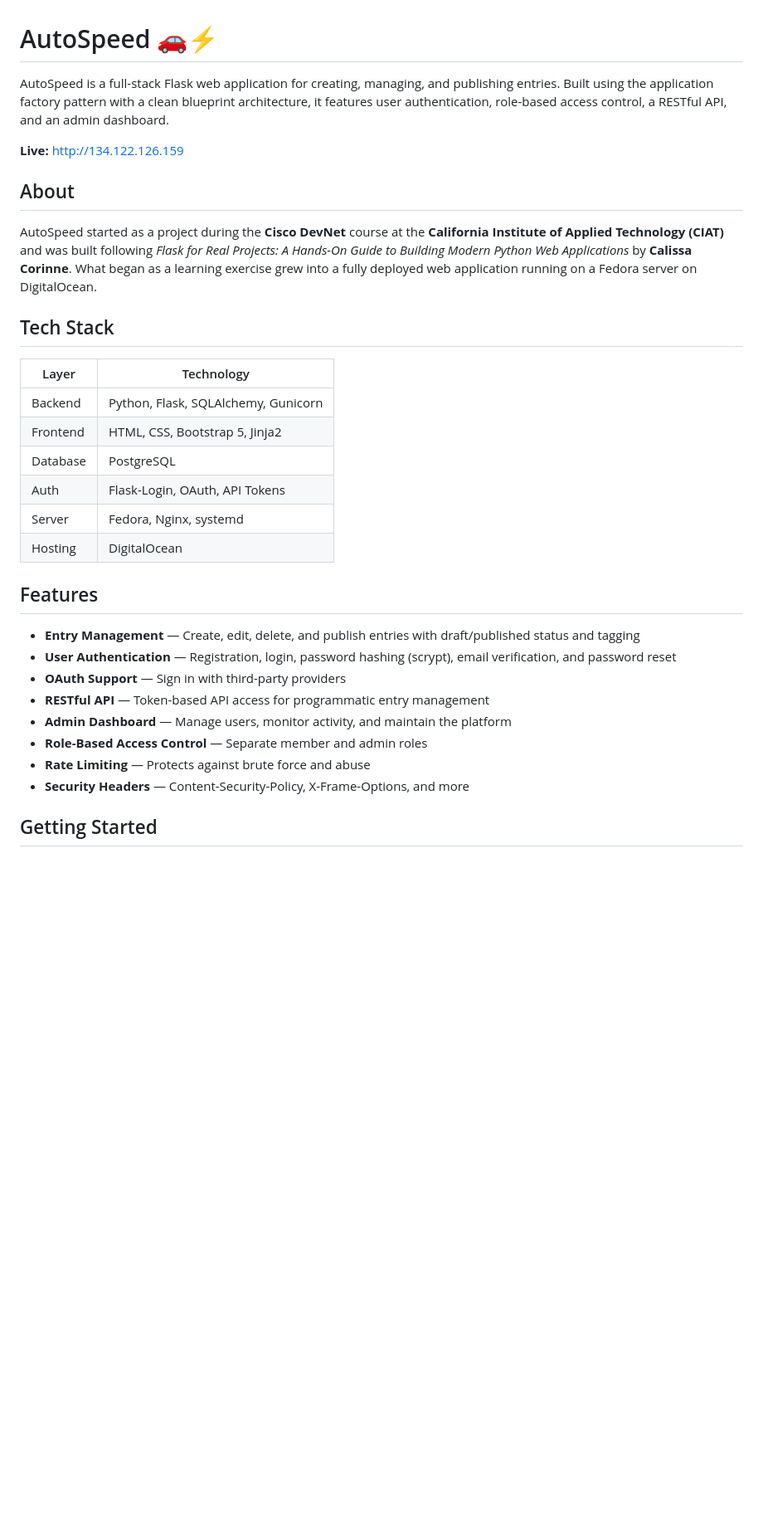
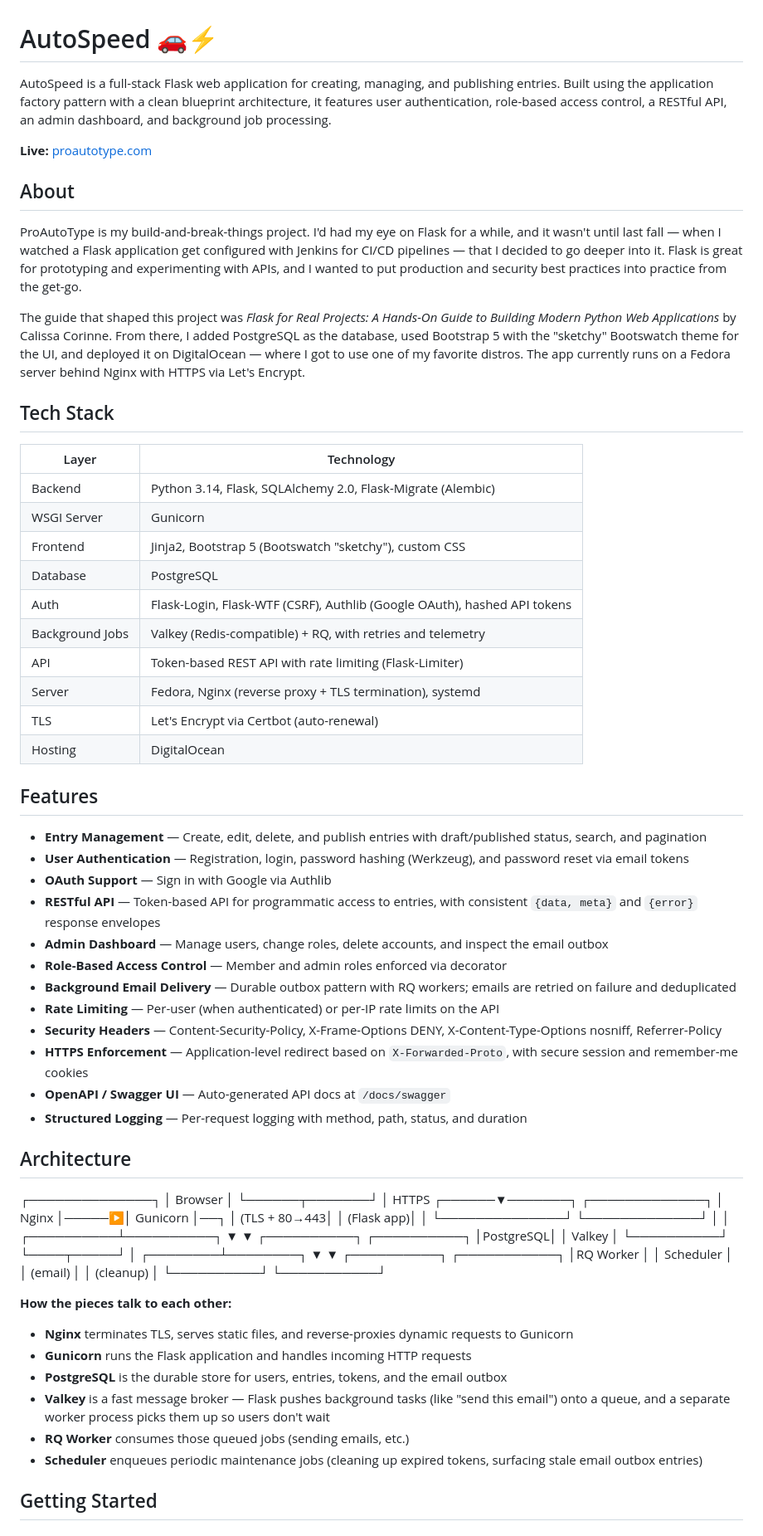
Before and after one commit to WebArtisan254/autospeed, a Markdown page: README.md, the part around one of its changes. Shown at 83% size. Rendered like a GitHub page; blank space fills up the shorter version.

```diff
--- a/README.md
+++ b/README.md
@@ -1,34 +1,77 @@
 # AutoSpeed 🚗⚡
 
-AutoSpeed is a full-stack Flask web application for creating, managing, and publishing entries. Built using the application factory pattern with a clean blueprint architecture, it features user authentication, role-based access control, a RESTful API, and an admin dashboard.
+AutoSpeed is a full-stack Flask web application for creating, managing, and publishing entries. Built using the application factory pattern with a clean blueprint architecture, it features user authentication, role-based access control, a RESTful API, an admin dashboard, and background job processing.
 
-**Live:** [http://134.122.126.159](http://134.122.126.159)
+**Live:** [proautotype.com](https://proautotype.com)
 
 ## About
 
-AutoSpeed started as a project during the **Cisco DevNet** course at the **California Institute of Applied Technology (CIAT)** and was built following *Flask for Real Projects: A Hands-On Guide to Building Modern Python Web Applications* by **Calissa Corinne**. What began as a learning exercise grew into a fully deployed web application running on a Fedora server on DigitalOcean.
+ProAutoType is my build-and-break-things project. I'd had my eye on Flask for a while, and it wasn't until last fall — when I watched a Flask application get configured with Jenkins for CI/CD pipelines — that I decided to go deeper into it. Flask is great for prototyping and experimenting with APIs, and I wanted to put production and security best practices into practice from the get-go.
+
+The guide that shaped this project was *Flask for Real Projects: A Hands-On Guide to Building Modern Python Web Applications* by Calissa Corinne. From there, I added PostgreSQL as the database, used Bootstrap 5 with the "sketchy" Bootswatch theme for the UI, and deployed it on DigitalOcean — where I got to use one of my favorite distros. The app currently runs on a Fedora server behind Nginx with HTTPS via Let's Encrypt.
 
 ## Tech Stack
 
 | Layer | Technology |
 |-------|------------|
-| Backend | Python, Flask, SQLAlchemy, Gunicorn |
-| Frontend | HTML, CSS, Bootstrap 5, Jinja2 |
+| Backend | Python 3.14, Flask, SQLAlchemy 2.0, Flask-Migrate (Alembic) |
+| WSGI Server | Gunicorn |
+| Frontend | Jinja2, Bootstrap 5 (Bootswatch "sketchy"), custom CSS |
 | Database | PostgreSQL |
-| Auth | Flask-Login, OAuth, API Tokens |
-| Server | Fedora, Nginx, systemd |
+| Auth | Flask-Login, Flask-WTF (CSRF), Authlib (Google OAuth), hashed API tokens |
+| Background Jobs | Valkey (Redis-compatible) + RQ, with retries and telemetry |
+| API | Token-based REST API with rate limiting (Flask-Limiter) |
+| Server | Fedora, Nginx (reverse proxy + TLS termination), systemd |
+| TLS | Let's Encrypt via Certbot (auto-renewal) |
 | Hosting | DigitalOcean |
 
 ## Features
 
-- **Entry Management** — Create, edit, delete, and publish entries with draft/published status and tagging
-- **User Authentication** — Registration, login, password hashing (scrypt), email verification, and password reset
-- **OAuth Support** — Sign in with third-party providers
-- **RESTful API** — Token-based API access for programmatic entry management
-- **Admin Dashboard** — Manage users, monitor activity, and maintain the platform
-- **Role-Based Access Control** — Separate member and admin roles
-- **Rate Limiting** — Protects against brute force and abuse
-- **Security Headers** — Content-Security-Policy, X-Frame-Options, and more
+- **Entry Management** — Create, edit, delete, and publish entries with draft/published status, search, and pagination
+- **User Authentication** — Registration, login, password hashing (Werkzeug), and password reset via email tokens
+- **OAuth Support** — Sign in with Google via Authlib
+- **RESTful API** — Token-based API for programmatic access to entries, with consistent `{data, meta}` and `{error}` response envelopes
+- **Admin Dashboard** — Manage users, change roles, delete accounts, and inspect the email outbox
+- **Role-Based Access Control** — Member and admin roles enforced via decorator
+- **Background Email Delivery** — Durable outbox pattern with RQ workers; emails are retried on failure and deduplicated
+- **Rate Limiting** — Per-user (when authenticated) or per-IP rate limits on the API
+- **Security Headers** — Content-Security-Policy, X-Frame-Options DENY, X-Content-Type-Options nosniff, Referrer-Policy
+- **HTTPS Enforcement** — Application-level redirect based on `X-Forwarded-Proto`, with secure session and remember-me cookies
+- **OpenAPI / Swagger UI** — Auto-generated API docs at `/docs/swagger`
+- **Structured Logging** — Per-request logging with method, path, status, and duration
+
+## Architecture
+
+┌──────────────┐
+│   Browser    │
+└──────┬───────┘
+│ HTTPS
+┌──────▼───────┐      ┌─────────────┐
+│    Nginx     │─────▶│   Gunicorn  │──┐
+│ (TLS + 80→443│      │  (Flask app)│  │
+└──────────────┘      └─────────────┘  │
+│
+┌──────────┴──────────┐
+▼                     ▼
+┌──────────┐         ┌──────────┐
+│PostgreSQL│         │  Valkey  │
+└──────────┘         └────┬─────┘
+│
+┌────────┴────────┐
+▼                 ▼
+┌──────────┐      ┌───────────┐
+│RQ Worker │      │ Scheduler │
+│ (email)  │      │ (cleanup) │
+└──────────┘      └───────────┘
+
+
+**How the pieces talk to each other:**
+- **Nginx** terminates TLS, serves static files, and reverse-proxies dynamic requests to Gunicorn
+- **Gunicorn** runs the Flask application and handles incoming HTTP requests
+- **PostgreSQL** is the durable store for users, entries, tokens, and the email outbox
+- **Valkey** is a fast message broker — Flask pushes background tasks (like "send this email") onto a queue, and a separate worker process picks them up so users don't wait
+- **RQ Worker** consumes those queued jobs (sending emails, etc.)
+- **Scheduler** enqueues periodic maintenance jobs (cleaning up expired tokens, surfacing stale email outbox entries)
 
 ## Getting Started
 
```
Also changed, not shown: other parts of README.md (+102 -36 lines).
